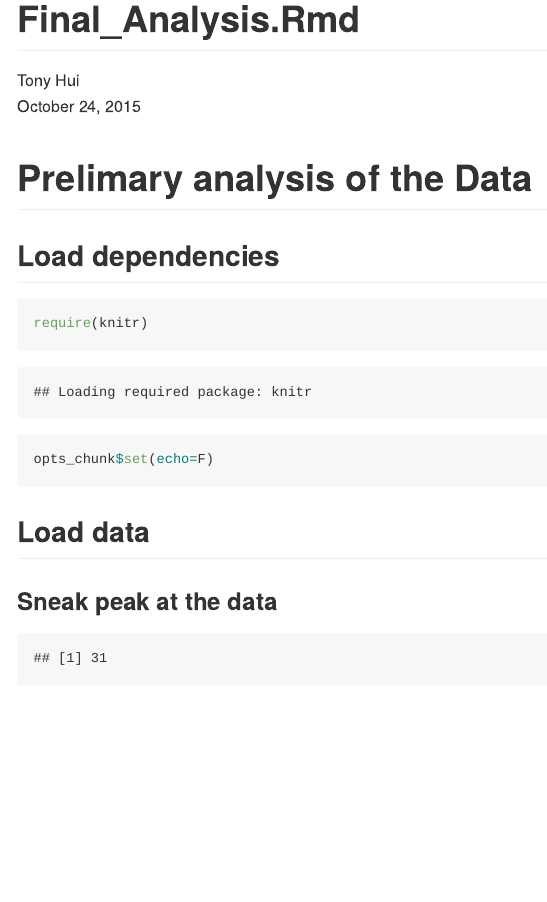
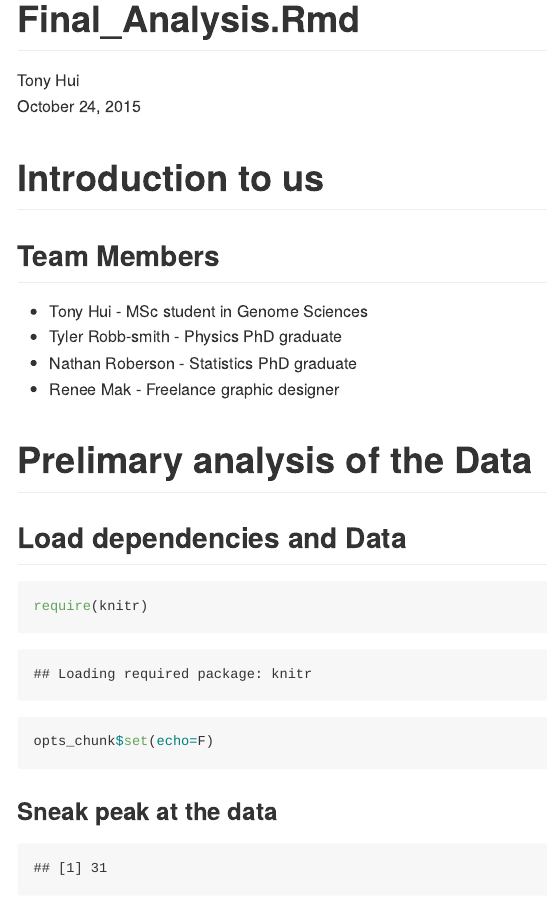
Before and after one commit to hui-tony-zk/LAVA-hackathon, an R Markdown document (Analysis_report.Rmd): the page in a window 1100 px wide, from its top. The pictures show the output file Analysis_report.md that the author committed with the source, drawn offline in the style of GitHub.

Commit message:
Final report - nothing else to do

````diff
--- a/Analysis_report.Rmd
+++ b/Analysis_report.Rmd
@@ -9,9 +9,18 @@ output:
     toc: yes
 ---
 
+# Introduction to us
+
+## Team Members
+
+* Tony Hui - MSc student in Genome Sciences
+* Tyler Robb-smith - Physics PhD graduate
+* Nathan Roberson - Statistics PhD graduate
+* Renee Mak - Freelance graphic designer
+
 # Prelimary analysis of the Data
 
-## Load dependencies
+## Load dependencies and Data
 
 ```{r}
 require(knitr)
@@ -26,8 +35,6 @@ suppressPackageStartupMessages(require(tidyr))
 suppressPackageStartupMessages(require(data.table))
 suppressPackageStartupMessages(require(ggplot2))
 ```
-
-## Load data
 
 ```{r}
 files <- dir(path = "ObservationFiles/")
````
Also changed, not shown: Analysis_report.md.
